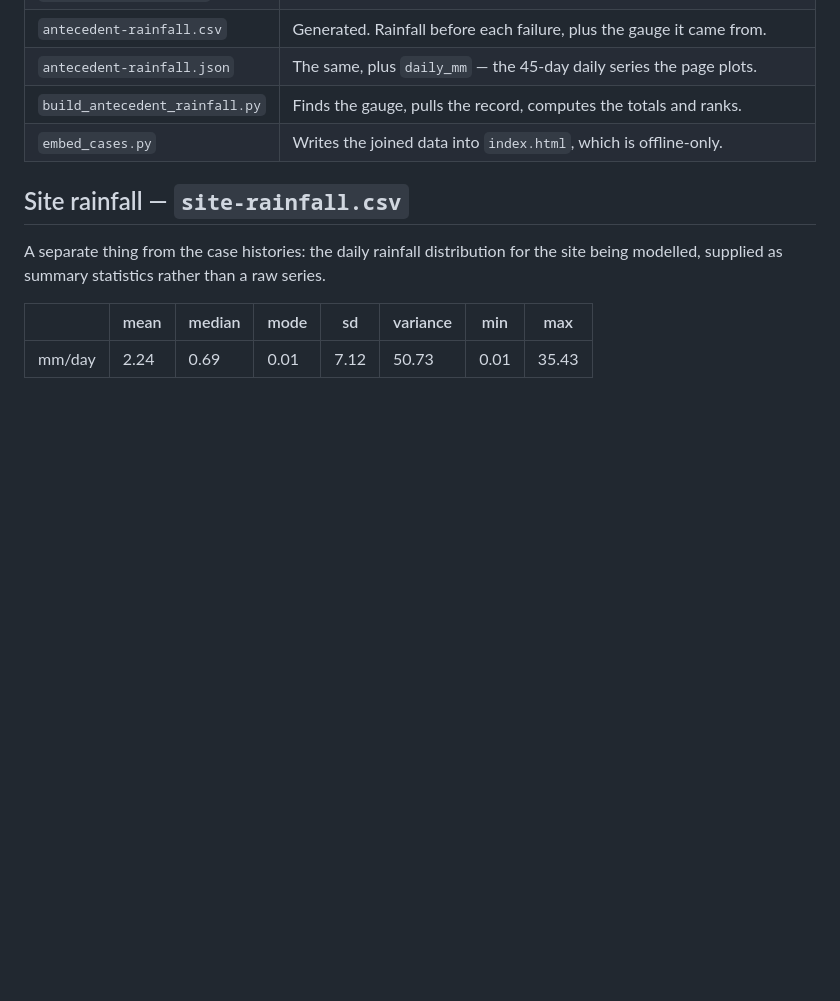
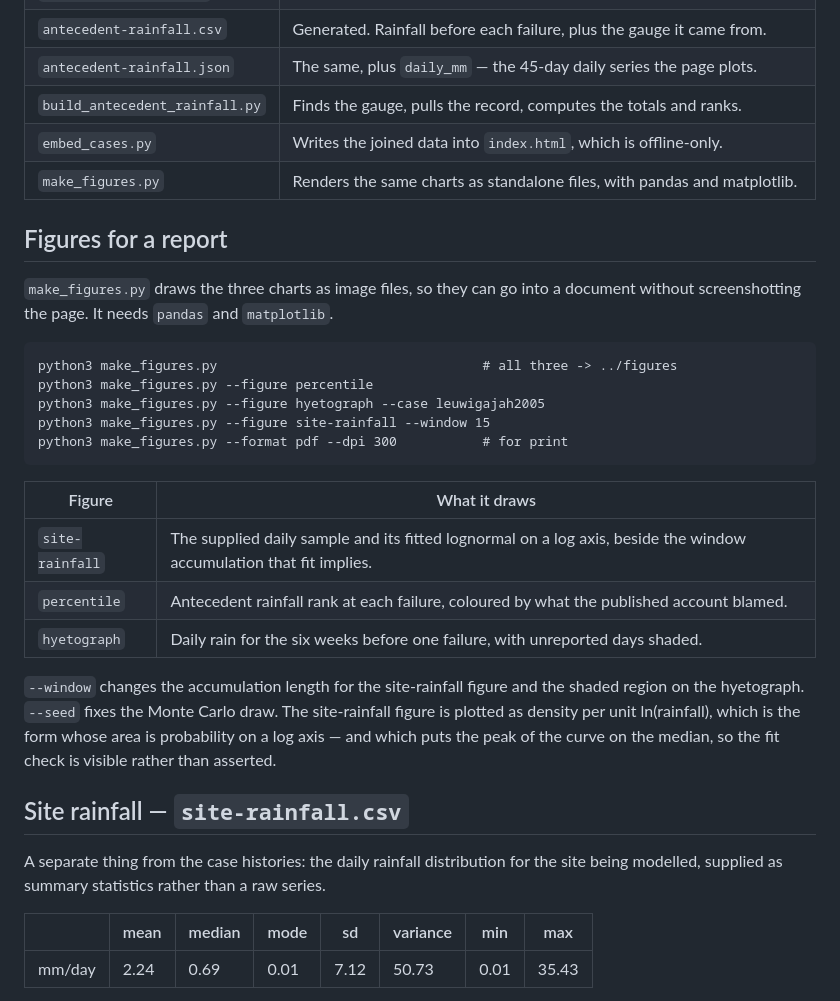
Before and after one commit to Aaron-Zhang128/CEE-110-Project, a Markdown page: data/README.md, the part around the change. Drawn GitHub-style; blank space fills up the shorter version.

````diff
--- a/data/README.md
+++ b/data/README.md
@@ -26,6 +26,32 @@ Delete the cache to force a clean re-pull.
 | `antecedent-rainfall.json` | The same, plus `daily_mm` — the 45-day daily series the page plots. |
 | `build_antecedent_rainfall.py` | Finds the gauge, pulls the record, computes the totals and ranks. |
 | `embed_cases.py` | Writes the joined data into `index.html`, which is offline-only. |
+| `make_figures.py` | Renders the same charts as standalone files, with pandas and matplotlib. |
+
+## Figures for a report
+
+`make_figures.py` draws the three charts as image files, so they can go into a
+document without screenshotting the page. It needs `pandas` and `matplotlib`.
+
+```
+python3 make_figures.py                                  # all three -> ../figures
+python3 make_figures.py --figure percentile
+python3 make_figures.py --figure hyetograph --case leuwigajah2005
+python3 make_figures.py --figure site-rainfall --window 15
+python3 make_figures.py --format pdf --dpi 300           # for print
+```
+
+| Figure | What it draws |
+| --- | --- |
+| `site-rainfall` | The supplied daily sample and its fitted lognormal on a log axis, beside the window accumulation that fit implies. |
+| `percentile` | Antecedent rainfall rank at each failure, coloured by what the published account blamed. |
+| `hyetograph` | Daily rain for the six weeks before one failure, with unreported days shaded. |
+
+`--window` changes the accumulation length for the site-rainfall figure and the
+shaded region on the hyetograph. `--seed` fixes the Monte Carlo draw. The
+site-rainfall figure is plotted as density per unit ln(rainfall), which is the
+form whose area is probability on a log axis — and which puts the peak of the
+curve on the median, so the fit check is visible rather than asserted.
 
 ## Site rainfall — `site-rainfall.csv`
 
````
Also changed, not shown: README.md (+14 -0 lines), figures/antecedent-percentile.png (added), figures/hyetograph-leuwigajah2005.png (added), figures/hyetograph-payatas2000.png (added), figures/site-rainfall.png (added), 2 other files.
